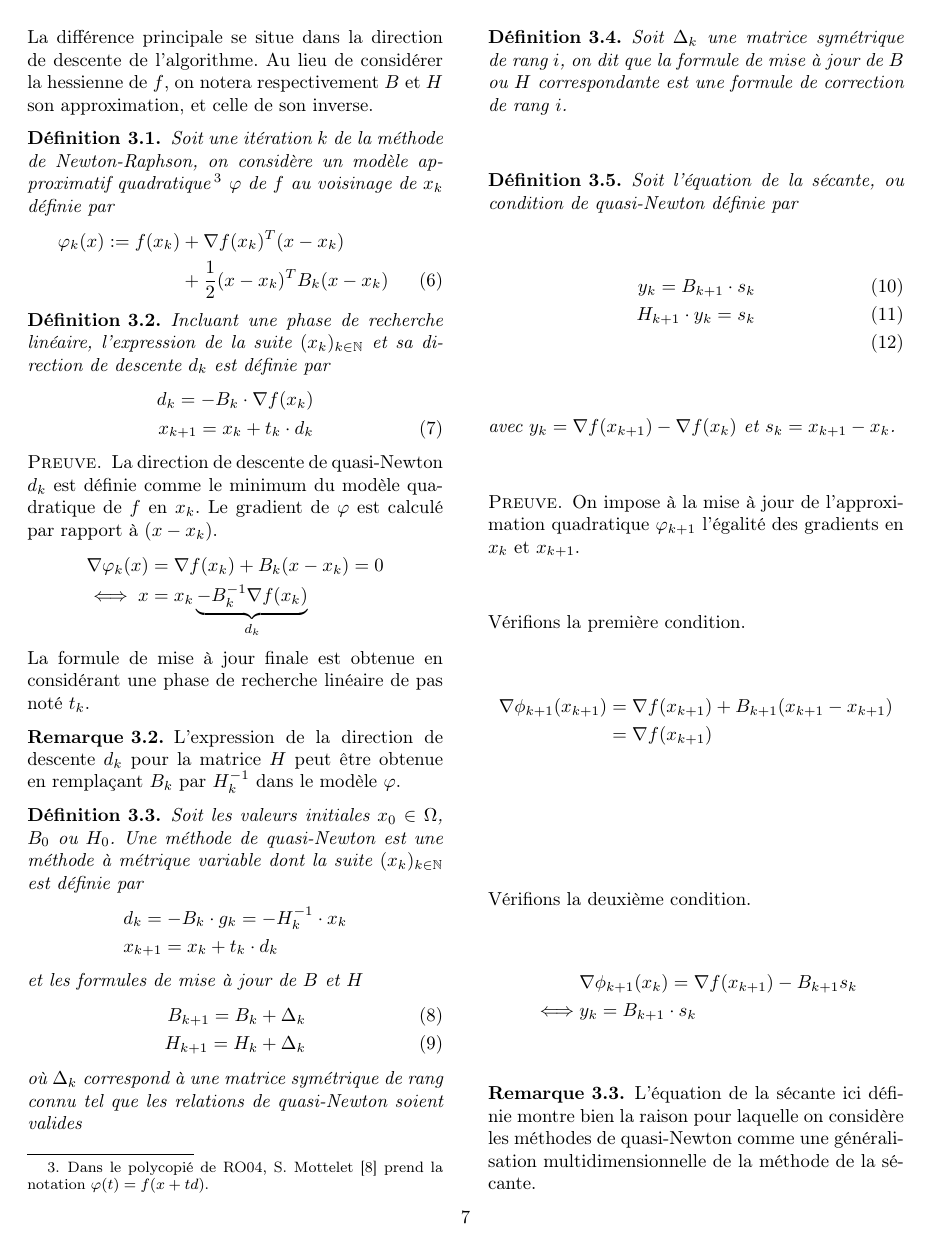
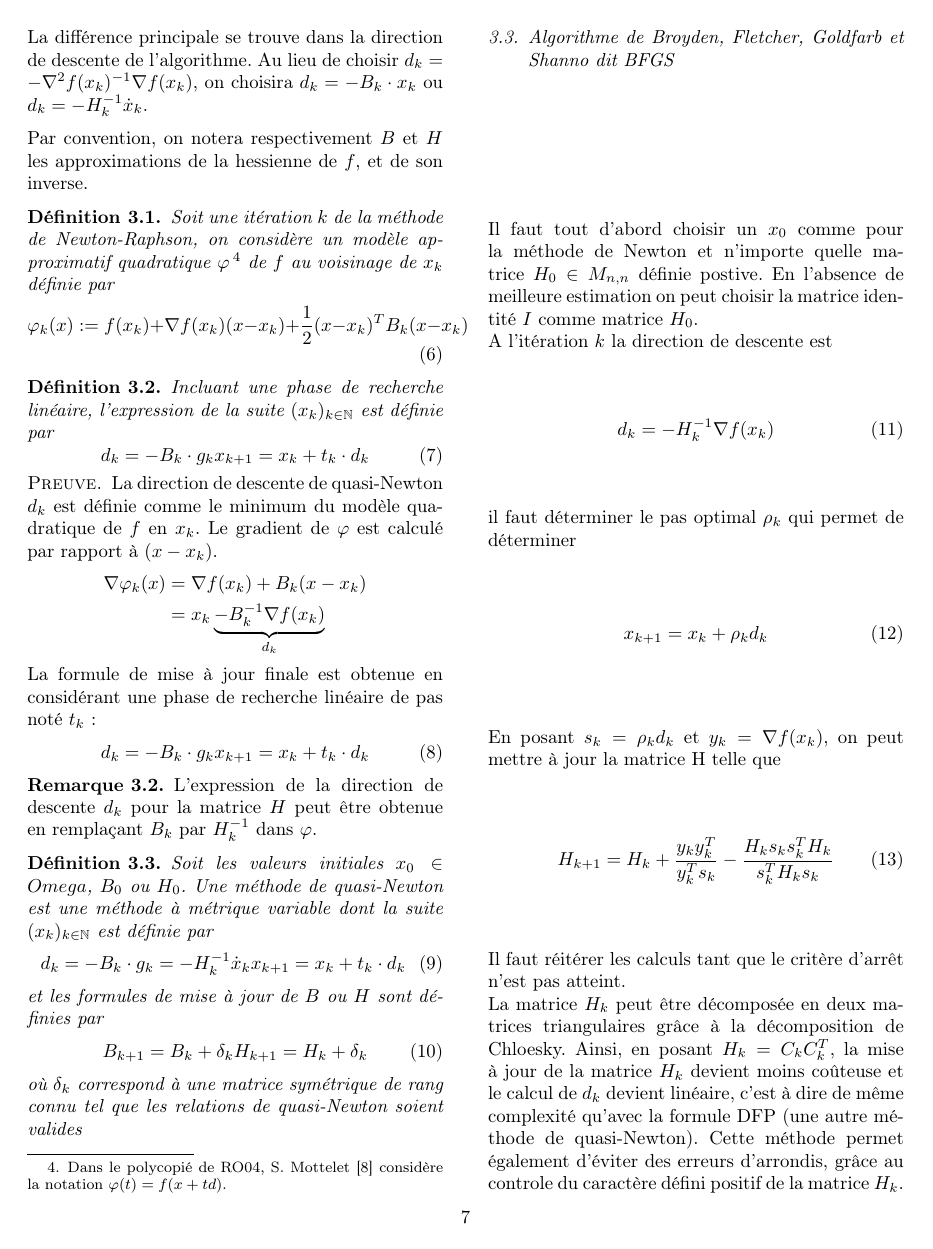
Before and after one commit to quachpas/ro04-projet-p20, a LaTeX paper (rapport.tex): page 7 of 11. Compiled offline with pdfLaTeX.

Commit message:
algorithme BFGS

```diff
--- a/rapport.tex
+++ b/rapport.tex
@@ -318,89 +317,75 @@ Les méthodes de quasi-Newton se reposent sur l'approximation quadratique au voi
 
-La différence principale se situe dans la direction de descente de l'algorithme. Au lieu de considérer la hessienne de $f$, on notera respectivement $B$ et $H$ son approximation, et celle de son inverse.
+La différence principale se trouve dans la direction de descente de l'algorithme. Au lieu de choisir $d_{k} = -\nabla ^{2}f(x_{k})^{-1} \nabla f(x_{k})$, on choisira $d_k = -B_k\cdot x_k$ ou $d_k = -H_k^{-1}\dot x_k$.
+
+Par convention, on notera respectivement $B$ et $H$ les approximations de la hessienne de $f$, et de son inverse.
 
 \begin{definition}
-    Soit une itération $k$ de la méthode de Newton-Raphson, on considère un modèle approximatif quadratique\footnote{Dans le polycopié de RO04, S. Mottelet \cite{poly:mottelet2003} prend la notation $\varphi(t) = f(x+td)$.} $\varphi$ de $f$ au voisinage de $x_{k}$ définie par
-    \begin{align}
-        \varphi_k(x) := f(x_k) &+ \nabla f(x_k)^T (x - x_k)\nonumber\\
-        &+ \frac12 (x-x_k)^T B_k (x-x_k)
-        \label{eq:modele-quad-qn}
-    \end{align}
+    Soit une itération $k$ de la méthode de Newton-Raphson, on considère un modèle approximatif quadratique $\varphi$\footnote{Dans le polycopié de RO04, S. Mottelet \cite{poly:mottelet2003} considère la notation $\varphi(t) = f(x+td)$.} de $f$ au voisinage de $x_{k}$ définie par
+    \begin{equation}
+        \varphi_k(x) := f(x_k) + \nabla f(x_k) (x - x_k) + \frac12 (x-x_k)^T B_k (x-x_k)
+    \end{equation}
 \end{definition}
 
 \begin{definition}
-    Incluant une phase de recherche linéaire, l'expression de la suite $(x_k)_{k\in \mathbb{N}}$ et sa direction de descente $d_k$ est définie par
-    \begin{align}
-        d_k = -B_k\cdot \nabla f(x_k)\nonumber \\
+    Incluant une phase de recherche linéaire, l'expression de la suite $(x_k)_{k\in \mathbb{N}}$ est définie par
+    \begin{equation}
+        d_k = -B_k\cdot g_k \\
         x_{k+1} = x_k + t_k\cdot d_k
-        \label{eq:suite-qn}
-    \end{align}
+    \end{equation}
 \end{definition}
 
 \begin{pf}
     La direction de descente de quasi-Newton $d_k$ est définie comme le minimum du modèle quadratique de $f$ en $x_k$. Le gradient de $\varphi$ est calculé par rapport à $(x - x_k)$.
     \begin{align*}
-        \nabla \varphi_k(x)&=\nabla f(x_k) + B_k(x-x_k) = 0\\
-        \iff x &= x_k \underbrace{- B_k^{-1}\nabla f(x_k)}_{d_k}
+        \nabla \varphi_k(x)&=\nabla f(x_k) + B_k(x-x_k)\\
+        &= x_k \underbrace{- B_k^{-1}\nabla f(x_k)}_{d_k}
     \end{align*}
-    La formule de mise à jour finale est obtenue en considérant une phase de recherche linéaire de pas noté $t_k$.
+    La formule de mise à jour finale est obtenue en considérant une phase de recherche linéaire de pas noté $t_k$ :
+    \begin{equation}
+        d_k = -B_k\cdot g_k \\
+        x_{k+1} = x_k + t_k\cdot d_k
+    \end{equation}
 \end{pf}
 
 \begin{rmk}
-    L'expression de la direction de descente $d_k$ pour la matrice $H$ peut être obtenue en remplaçant $B_k$ par $H_k^{-1}$ dans le modèle $\varphi$.
+    L'expression de la direction de descente $d_k$ pour la matrice $H$ peut être obtenue en remplaçant $B_k$ par $H_k^{-1}$ dans $\varphi$.
 \end{rmk}
 
 \begin{definition}
-    Soit les valeurs initiales $x_0\in \Omega$, $B_0$ ou $H_0$. Une méthode de quasi-Newton est une méthode à métrique variable dont la suite $(x_k)_{k\in \mathbb{N}}$ est définie par
-    \begin{align*}
-        &d_k = -B_k\cdot g_k = -H_k^{-1}\cdot x_k \\
-        &x_{k+1} = x_k + t_k\cdot d_k
-    \end{align*}
-    et les formules de mise à jour de $B$ et $H$
-    \begin{align}
-        B_{k+1} = B_k + \Delta_k
-        \label{eq:maj-bk}\\
-        H_{k+1} = H_k + \Delta_k
-        \label{eq:maj-hk}
-    \end{align}
-    où $\Delta_k$ correspond à une matrice symétrique de rang connu tel que les relations de quasi-Newton soient valides
+    Soit les valeurs initiales $x_0\in Omega$, $B_0$ ou $H_0$. Une méthode de quasi-Newton est une méthode à métrique variable dont la suite $(x_k)_{k\in \mathbb{N}}$ est définie par
+    \begin{equation}
+        d_k = -B_k\cdot g_k = -H_k^{-1}\dot x_k \\
+        x_{k+1} = x_k + t_k\cdot d_k
+    \end{equation}
+    et les formules de mise à jour de $B$ ou $H$ sont définies par
+    \begin{equation}
+        B_{k+1} = B_k + \delta_k
+        H_{k+1} = H_k + \delta_k
+    \end{equation}
+    où $\delta_k$ correspond à une matrice symétrique de rang connu tel que les relations de quasi-Newton soient valides
 \end{definition}
 
-\begin{definition}
-    Soit $\Delta_k$ une matrice symétrique de rang $i$, on dit que la formule de mise à jour de $B$ ou $H$ correspondante est une formule de correction de rang $i$.
-\end{definition}
-
-\begin{definition}
-    Soit l'équation de la sécante, ou condition de quasi-Newton définie par
-    \begin{align}
-        y_k = B_{k+1} \cdot s_k
-        \label{eq:sec-qn-bk}\\
-        H_{k+1} \cdot y_k = s_k
-        \label{eq:sec-qn-bk}\\
-    \end{align}
-    avec $y_k = \nabla f(x_{k+1}) - \nabla f(x_k)$ et $s_k = x_{k+1} - x_k$.
-\end{definition}
-\begin{pf}
-    On impose à la mise à jour de l'approximation quadratique $\varphi_{k+1}$ l'égalité des gradients en $x_k$ et $x_{k+1}$.
-
-    Vérifions la première condition.
-    \begin{align*}
-        \nabla \phi_{k+1}(x_{k+1}) &= \nabla f(x_{k+1}) + B_{k+1}(x_{k+1} - x_{k+1}) \\
-        &= \nabla f(x_{k+1})\\
-    \end{align*}
-
-    Vérifions la deuxième condition.
-    \begin{align*}
-        &\nabla \phi_{k+1}(x_{k}) = \nabla f(x_{k+1}) - B_{k+1}s_k \\
-        \iff& y_k = B_{k+1}\cdot s_k
-    \end{align*}
-\end{pf}
-
-\begin{rmk}
-    L'équation de la sécante ici définie montre bien la raison pour laquelle on considère les méthodes de quasi-Newton comme une généralisation multidimensionnelle de la méthode de la sécante.
-\end{rmk}
-
+\subsection{Algorithme de Broyden, Fletcher, Goldfarb et Shanno dit BFGS}
+Il faut tout d'abord choisir un $x_{0}$ comme pour la méthode de Newton et n'importe quelle matrice $H_{0}\in M_{n,n}$ définie postive. En l'absence de meilleure estimation on peut choisir la matrice identité $I$ comme matrice $H_{0}$.
+\newline
+A l'itération $k$ la direction de descente est
+\begin{equation}
+    d_{k}=-H_{k}^{-1}\nabla f(x_{k})
+\end{equation}
+il faut déterminer le pas optimal $\rho_{k}$ qui permet de déterminer
+\begin{equation}
+    x_{k+1}=x_{k}+\rho_{k}d_{k}
+\end{equation}
+En posant $s_{k}=\rho_{k}d_{k}$ et $y_{k}=\nabla f(x_{k})$, on peut mettre à jour la matrice H telle que
+\begin{equation}
+    H_{k+1} = H_{k} + \frac{y_{k}y_{k}^{T}}{y_{k}^{T}s_{k}}-\frac{H_{k}s_{k}s_{k}^{T}H_{k}}{s_{k}^{T}H_{k}s_{k}}
+\end{equation}
+Il faut réitérer les calculs tant que le critère d'arrêt n'est pas atteint.
+\newline
+La matrice $H_{k}$ peut être décomposée en deux matrices triangulaires grâce à la décomposition de Chloesky. Ainsi, en posant $H_{k}=C_{k}C_{k}^{T}$, la mise à jour de la matrice $H_{k}$ devient moins coûteuse et le calcul de $d_{k}$ devient linéaire, c'est à dire de même complexité qu'avec la formule DFP (une autre méthode de quasi-Newton). Cette méthode permet également d'éviter des erreurs d'arrondis, grâce au controle du caractère défini positif de la matrice $H_{k}$.
 \subsection{Résultats connus}
 \subsection{Qualités et faiblesses}
+
 \section{Implémentation sur SCILAB}
 \subsection{Recherche linéaire : condition de Wolfe}
 \subsubsection{Algorithme}
```
Also changed, not shown: rapport.tex (7 more changed lines).
